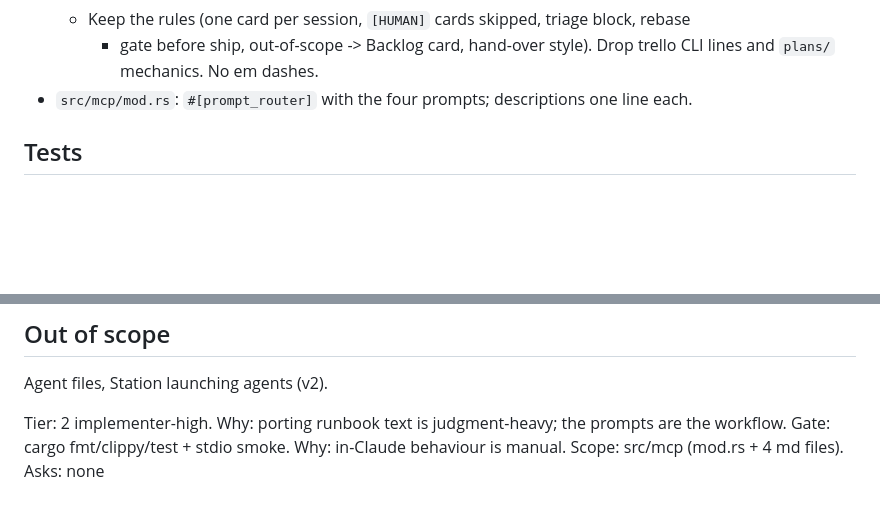
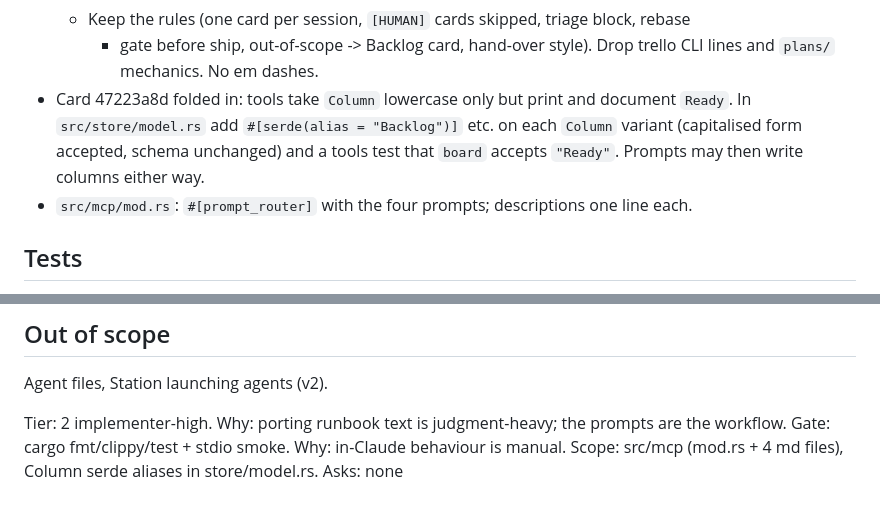
Before and after one commit to PumpYaK-cmd/fuel-station, a Markdown page: plans/prompts.md, 2 parts joined by grey strips. GitHub-like rendering; blank space fills up the shorter version.

Commit message:
Fold Column alias card into prompts plan
Co-Authored-By: Claude Opus 5.5 <noreply@anthropic.com>

```diff
--- a/plans/prompts.md
+++ b/plans/prompts.md
@@ -44,6 +44,10 @@ src/mcp prompts.
   - Keep the rules (one card per session, `[HUMAN]` cards skipped, triage block, rebase
     + gate before ship, out-of-scope -> Backlog card, hand-over style). Drop trello CLI
     lines and `plans/` mechanics. No em dashes.
+- Card 47223a8d folded in: tools take `Column` lowercase only but print and document
+  `Ready`. In `src/store/model.rs` add `#[serde(alias = "Backlog")]` etc. on each `Column`
+  variant (capitalised form accepted, schema unchanged) and a tools test that `board`
+  accepts `"Ready"`. Prompts may then write columns either way.
 - `src/mcp/mod.rs`: `#[prompt_router]` with the four prompts; descriptions one line each.
 
 ## Tests
@@ -60,4 +64,4 @@ Agent files, Station launching agents (v2).
 
 Tier:  2 implementer-high. Why: porting runbook text is judgment-heavy; the prompts are the workflow.
 Gate:  cargo fmt/clippy/test + stdio smoke. Why: in-Claude behaviour is manual.
-Scope: src/mcp (mod.rs + 4 md files). Asks: none
+Scope: src/mcp (mod.rs + 4 md files), Column serde aliases in store/model.rs. Asks: none
```
